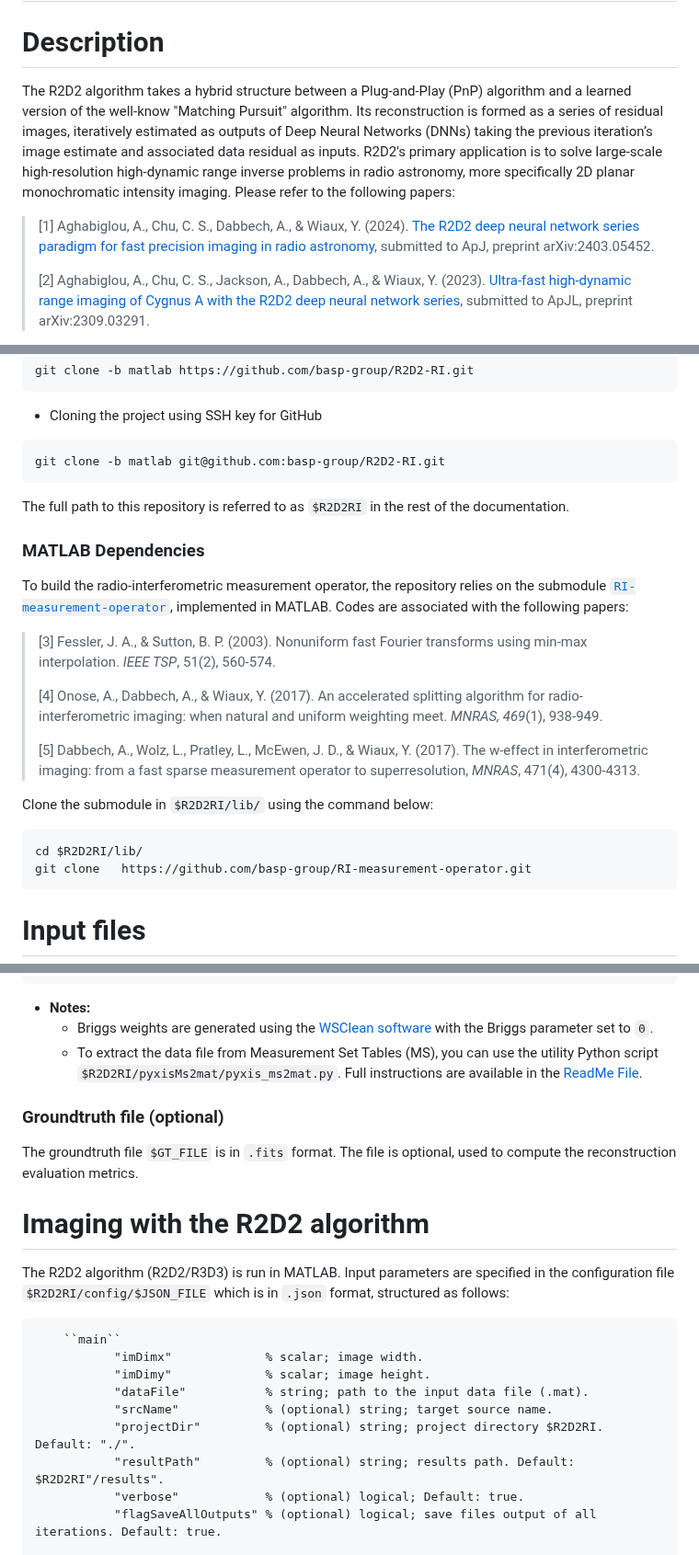
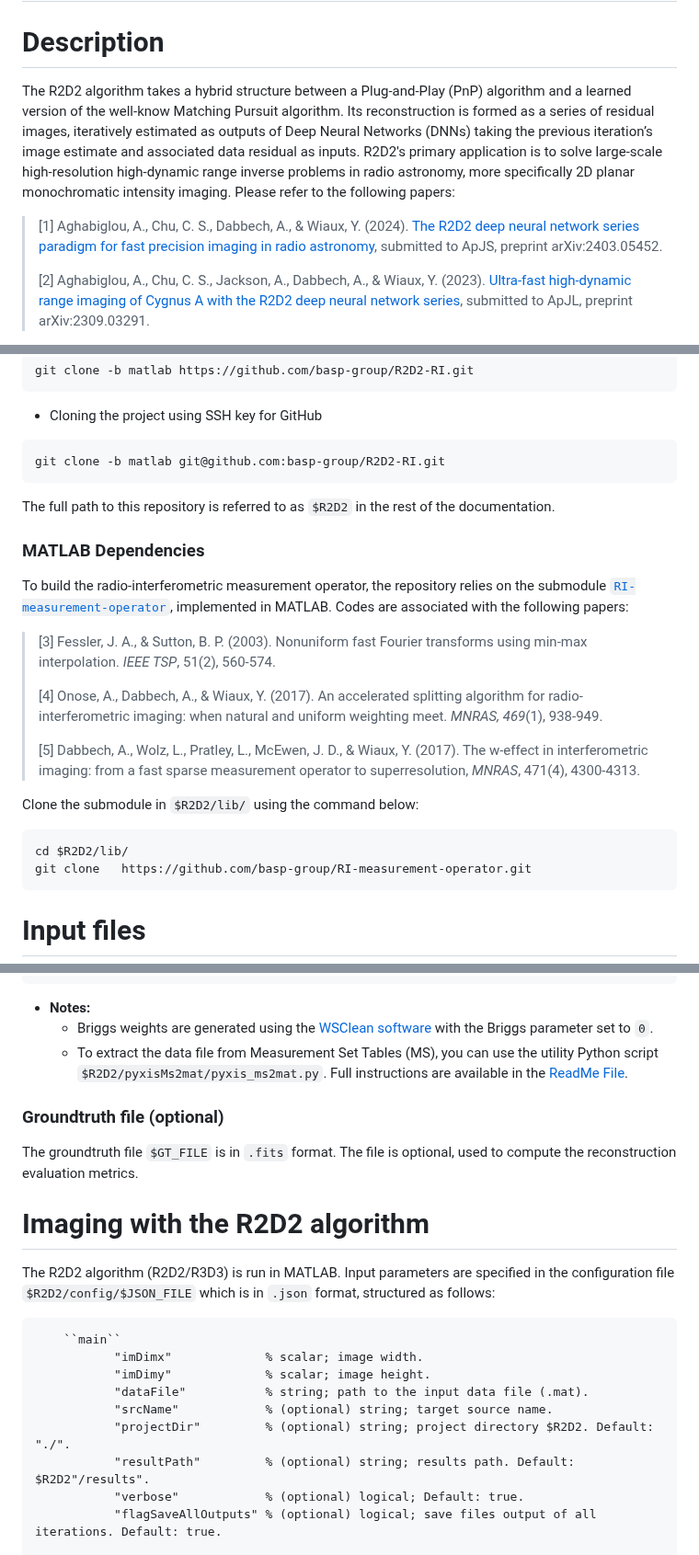
Before and after one commit to basp-group/R2D2-SII, a Markdown page: README.md, 3 parts joined by grey strips. Shown at 92% size. Rendered like a GitHub page.

Commit message:
[fix] readme link

````diff
--- a/README.md
+++ b/README.md
@@ -1,10 +1,10 @@
 # R2D2 Algorithm
 
 # Description
-The R2D2 algorithm takes a hybrid structure between a Plug-and-Play (PnP) algorithm and a learned version of the well-know "Matching Pursuit" algorithm. Its reconstruction is formed as a series of residual images, iteratively estimated as outputs of Deep Neural Networks (DNNs) taking the previous iteration’s image estimate and associated data residual as inputs. R2D2's primary application is to solve large-scale high-resolution high-dynamic range inverse problems in radio astronomy, more specifically 2D planar monochromatic intensity imaging.
+The R2D2 algorithm takes a hybrid structure between a Plug-and-Play (PnP) algorithm and a learned version of the well-know Matching Pursuit algorithm. Its reconstruction is formed as a series of residual images, iteratively estimated as outputs of Deep Neural Networks (DNNs) taking the previous iteration’s image estimate and associated data residual as inputs. R2D2's primary application is to solve large-scale high-resolution high-dynamic range inverse problems in radio astronomy, more specifically 2D planar monochromatic intensity imaging.
 Please refer to the following papers:
 
->[1] Aghabiglou, A., Chu, C. S., Dabbech, A., & Wiaux, Y. (2024). [The R2D2 deep neural network series paradigm for fast precision imaging in radio astronomy](https://arxiv.org/abs/2403.05452),  submitted to ApJ, preprint arXiv:2403.05452.
+>[1] Aghabiglou, A., Chu, C. S., Dabbech, A., & Wiaux, Y. (2024). [The R2D2 deep neural network series paradigm for fast precision imaging in radio astronomy](https://arxiv.org/abs/2403.05452),  submitted to ApJS, preprint arXiv:2403.05452.
 >
 >[2] Aghabiglou, A., Chu, C. S., Jackson, A., Dabbech, A., & Wiaux, Y. (2023). [Ultra-fast high-dynamic range imaging of Cygnus A with the R2D2 deep neural network series](https://arxiv.org/abs/2309.03291), submitted to ApJL, preprint arXiv:2309.03291.
 >
@@ -24,7 +24,7 @@ git clone -b matlab https://github.com/basp-group/R2D2-RI.git
 ```bash
 git clone -b matlab git@github.com:basp-group/R2D2-RI.git
 ```
-The full path to this repository is referred to as `$R2D2RI` in the rest of the documentation.
+The full path to this repository is referred to as `$R2D2` in the rest of the documentation.
 
 ### MATLAB Dependencies
 To build the radio-interferometric measurement operator, the repository relies on the submodule
@@ -36,10 +36,10 @@ To build the radio-interferometric measurement operator, the repository relies o
 >
 > [5] Dabbech, A., Wolz, L., Pratley, L., McEwen, J. D., & Wiaux, Y. (2017). The w-effect in interferometric imaging: from a fast sparse measurement operator to superresolution, *MNRAS*, 471(4), 4300-4313.
 
-Clone the submodule in `$R2D2RI/lib/` using the command below:
+Clone the submodule in `$R2D2/lib/` using the command below:
 
 ```bash
-cd $R2D2RI/lib/
+cd $R2D2/lib/
 git clone   https://github.com/basp-group/RI-measurement-operator.git
 ```
 # Input files
@@ -84,14 +84,14 @@ The input data file `$DATA_FILE` is expected to be in `.mat` format, with the fo
    ```
 - **Notes:**
     - Briggs weights are generated using the [WSClean software](https://wsclean.readthedocs.io/en/latest/) with the Briggs parameter set to `0`.
-    - To extract the data file from Measurement Set Tables (MS), you can use the utility Python script `$R2D2RI/pyxisMs2mat/pyxis_ms2mat.py`. Full instructions are available in the [ReadMe File](https://github.com/basp-group-private/R2D2-RI/blob/matlab/pyxisMs2mat/ReadMe.md).
+    - To extract the data file from Measurement Set Tables (MS), you can use the utility Python script `$R2D2/pyxisMs2mat/pyxis_ms2mat.py`. Full instructions are available in the [ReadMe File](https://github.com/basp-group/R2D2/blob/matlab-inference/pyxisMs2mat/ReadMe.md).
 
 ### Groundtruth file (optional)
 The groundtruth file `$GT_FILE` is in `.fits` format. The file is optional, used to compute the reconstruction evaluation metrics.
 
 
 # Imaging with the R2D2 algorithm
-The R2D2 algorithm (R2D2/R3D3) is run in MATLAB. Input parameters are specified in the configuration file `$R2D2RI/config/$JSON_FILE` which is in  `.json` format, structured as follows:
+The R2D2 algorithm (R2D2/R3D3) is run in MATLAB. Input parameters are specified in the configuration file `$R2D2/config/$JSON_FILE` which is in  `.json` format, structured as follows:
 
  ``` matlab
      ``main``
@@ -99,8 +99,8 @@ The R2D2 algorithm (R2D2/R3D3) is run in MATLAB. Input parameters are specified
             "imDimy"             % scalar; image height.
             "dataFile"           % string; path to the input data file (.mat).
             "srcName"            % (optional) string; target source name.
-            "projectDir"         % (optional) string; project directory $R2D2RI. Default: "./".
-            "resultPath"         % (optional) string; results path. Default: $R2D2RI"/results".
+            "projectDir"         % (optional) string; project directory $R2D2. Default: "./".
+            "resultPath"         % (optional) string; results path. Default: $R2D2"/results".
             "verbose"            % (optional) logical; Default: true.
             "flagSaveAllOutputs" % (optional) logical; save files output of all iterations. Default: true.
 
````
Also changed, not shown: other parts of README.md (+2 -2 lines).
